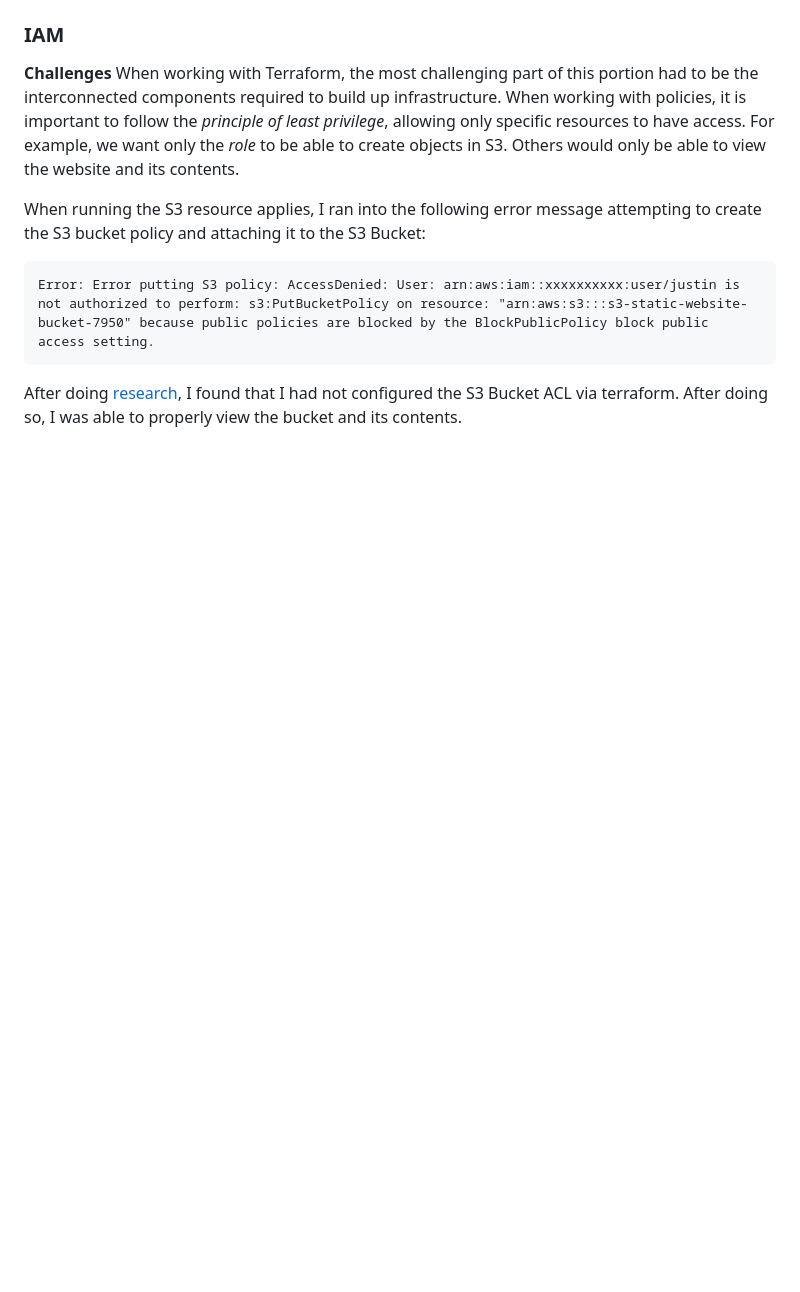
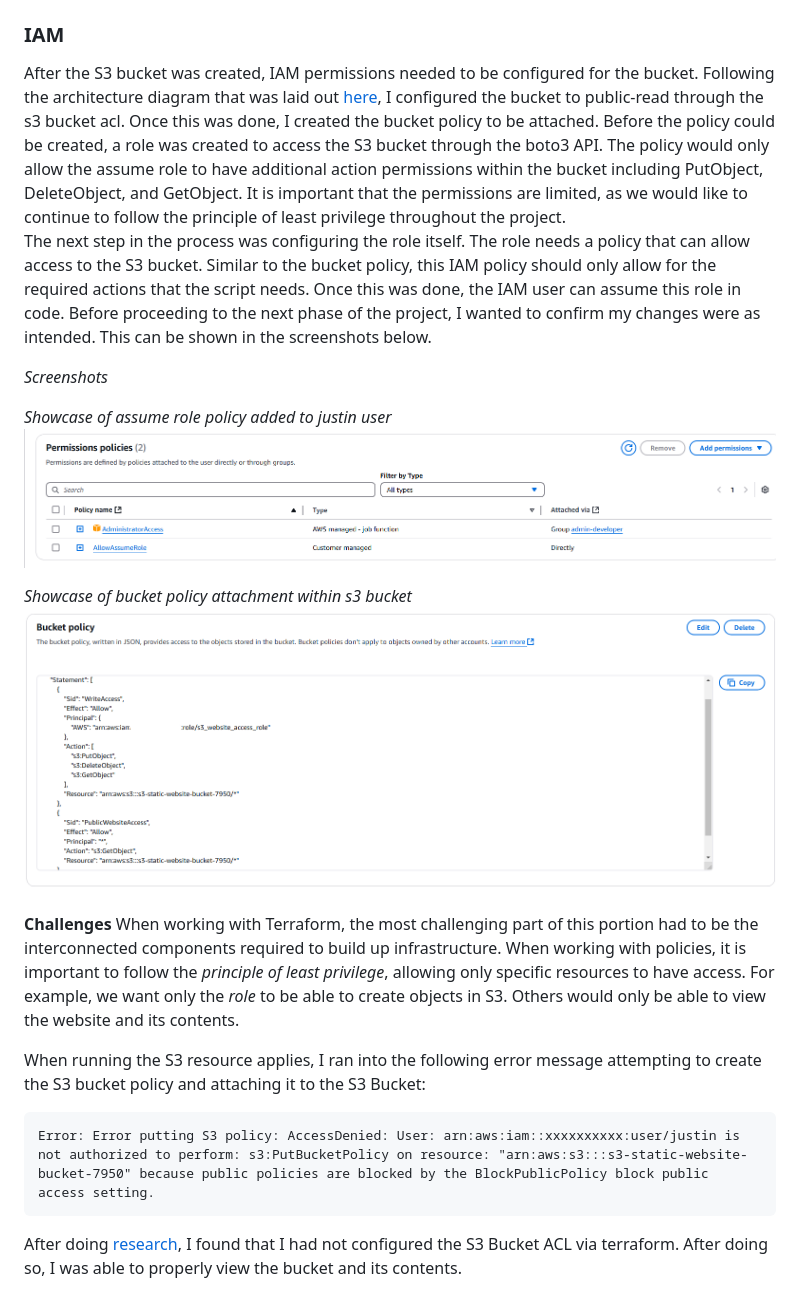
Before and after one commit to jcng75/s5, a Markdown page: docs/report/index.md, the part around the change printed below. Rendered like a GitHub page; pictures changed too: docs/report/img/bucket-policy.png (added), docs/report/img/role-assume-policy.png (added); blank space fills up the shorter version.

```diff
--- a/docs/report/index.md
+++ b/docs/report/index.md
@@ -18,5 +28,15 @@ After the bucket was created, I then created the S3 website configuration and bu
 ### IAM
 
+After the S3 bucket was created, IAM permissions needed to be configured for the bucket.  Following the architecture diagram that was laid out [here](../architecture/index.md), I configured the bucket to public-read through the s3 bucket acl.  Once this was done, I created the bucket policy to be attached.  Before the policy could be created, a role was created to access the S3 bucket through the boto3 API.  The policy would only allow the assume role to have additional action permissions within the bucket including PutObject, DeleteObject, and GetObject.  It is important that the permissions are limited, as we would like to continue to follow the principle of least privilege throughout the project. <br>
+The next step in the process was configuring the role itself.  The role needs a policy that can allow access to the S3 bucket.  Similar to the bucket policy, this IAM policy should only allow for the required actions that the script needs.  Once this was done, the IAM user can assume this role in code.  Before proceeding to the next phase of the project, I wanted to confirm my changes were as intended.  This can be shown in the screenshots below.
+
+*Screenshots*
+
+*Showcase of assume role policy added to justin user*<br>
+<img src="./img/role-assume-policy.png" alt="assume-policy"/>
+
+*Showcase of bucket policy attachment within s3 bucket*<br>
+<img src="./img/bucket-policy.png" alt="bucket-policy"/>
 
 **Challenges**
 When working with Terraform, the most challenging part of this portion had to be the interconnected components required to build up infrastructure.  When working with policies, it is important to follow the *principle of least privilege*, allowing only specific resources to have access.  For example, we want only the *role* to be able to create objects in S3.  Others would only be able to view the website and its contents.
```
Also changed, not shown: other parts of docs/report/index.md (+11 -1 lines), docs/report/img/bucket-created.png (added), docs/report/img/hello-world.png (added), docs/report/img/static-website-hosting.png (added), 1 other file.
